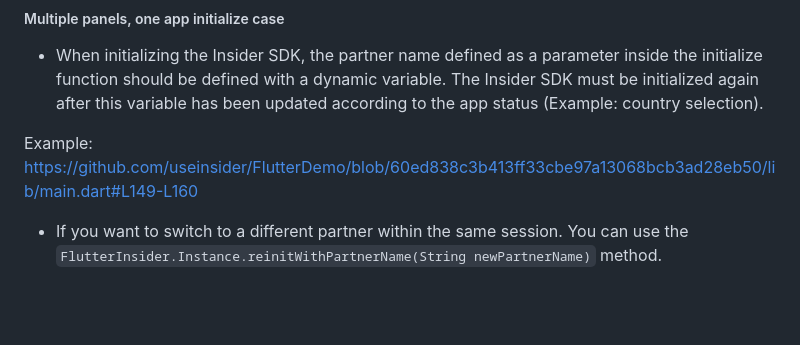
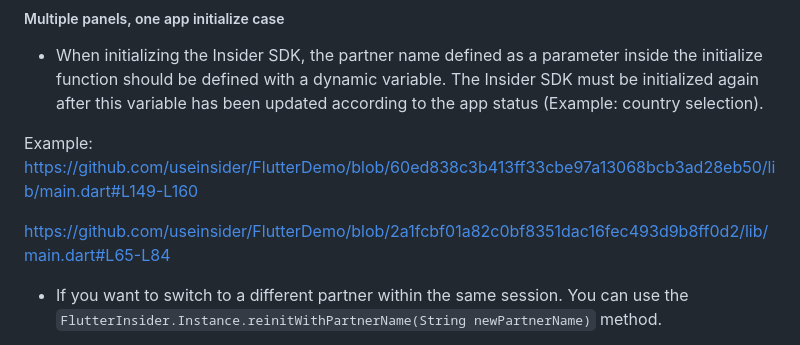
Before and after one commit to useinsider/FlutterDemo, a Markdown page: README.md, the part around the change. Rendered like a GitHub page; blank space fills up the shorter version.

```diff
--- a/README.md
+++ b/README.md
@@ -71,6 +71,8 @@ To handle multiple panels in one app, some adjustments are required.
 
 Example: https://github.com/useinsider/FlutterDemo/blob/60ed838c3b413ff33cbe97a13068bcb3ad28eb50/lib/main.dart#L149-L160
 
+https://github.com/useinsider/FlutterDemo/blob/2a1fcbf01a82c0bf8351dac16fec493d9b8ff0d2/lib/main.dart#L65-L84
+
 * If you want to switch to a different partner within the same session. You can use the `FlutterInsider.Instance.reinitWithPartnerName(String newPartnerName)` method.
 
 Example: https://github.com/useinsider/FlutterDemo/blob/60ed838c3b413ff33cbe97a13068bcb3ad28eb50/lib/insider/Reinit.dart#L26-L32
```
